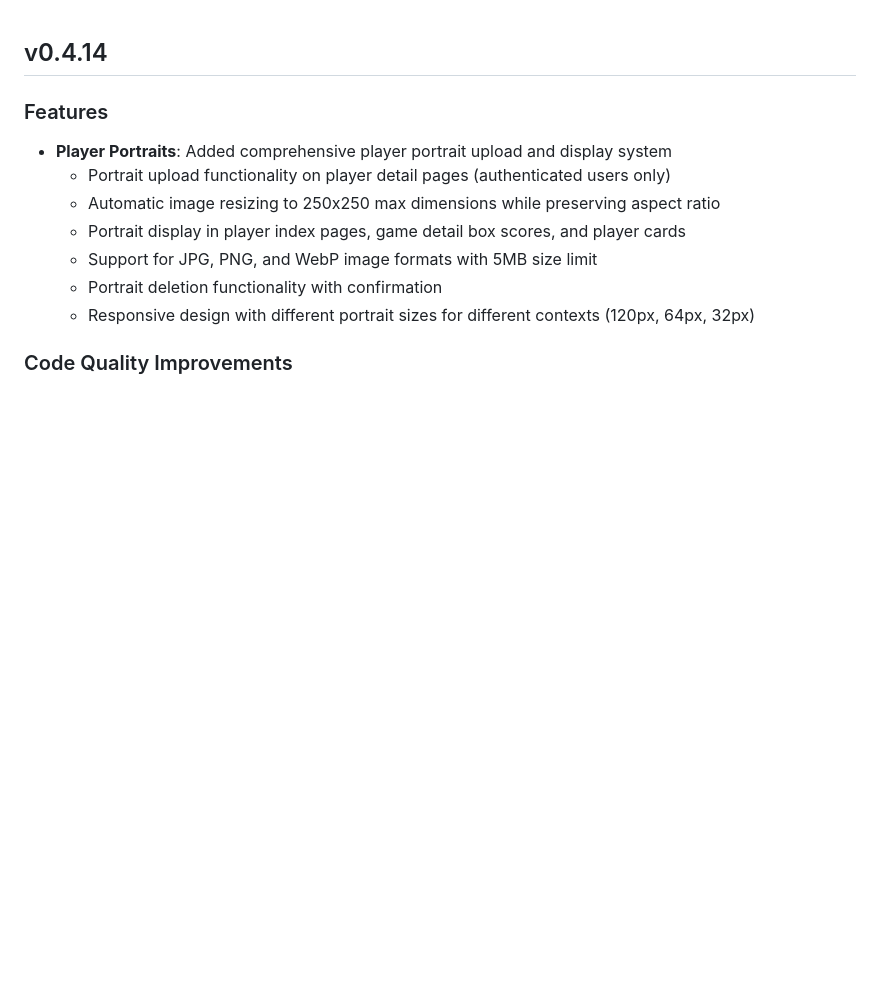
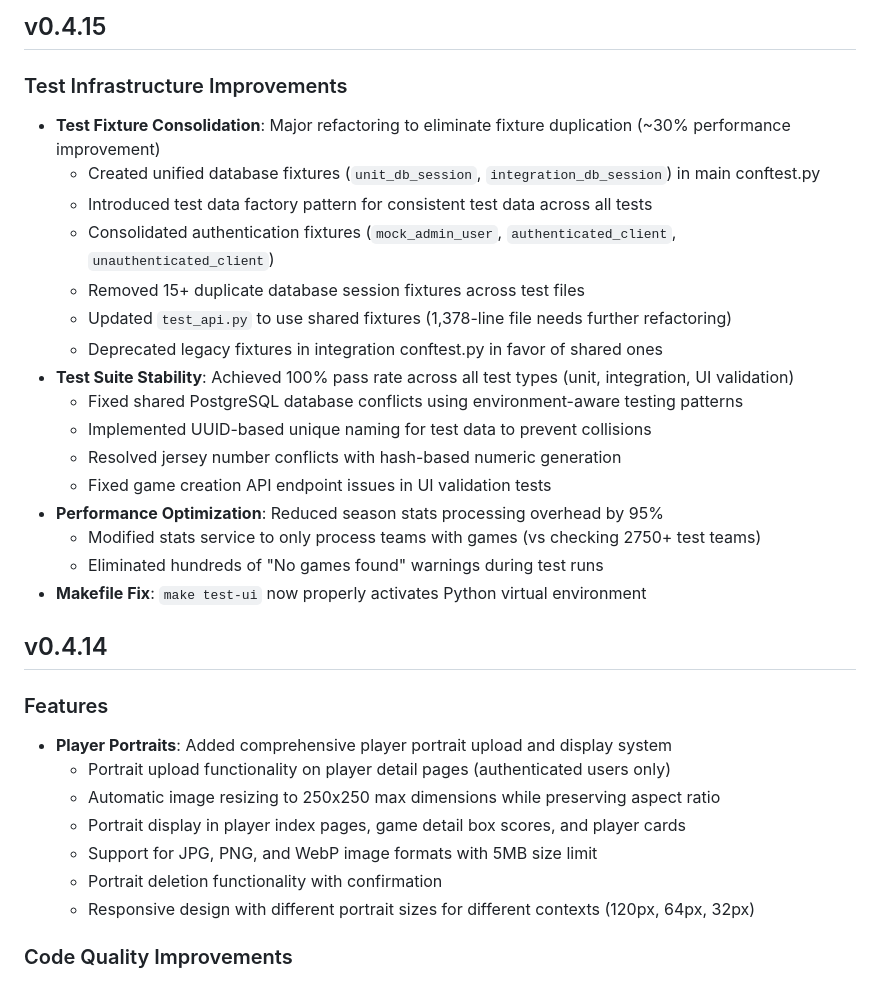
Before and after one commit to HighwayofLife/basketball-stats-tracker, a Markdown page: CHANGELOG.md, the part around the change. GitHub-like rendering; blank space fills up the shorter version.

```diff
--- a/CHANGELOG.md
+++ b/CHANGELOG.md
@@ -1,3 +1,24 @@
+v0.4.15
+-------
+
+### Test Infrastructure Improvements
+- **Test Fixture Consolidation**: Major refactoring to eliminate fixture duplication (~30% performance improvement)
+  - Created unified database fixtures (`unit_db_session`, `integration_db_session`) in main conftest.py
+  - Introduced test data factory pattern for consistent test data across all tests
+  - Consolidated authentication fixtures (`mock_admin_user`, `authenticated_client`, `unauthenticated_client`)
+  - Removed 15+ duplicate database session fixtures across test files
+  - Updated `test_api.py` to use shared fixtures (1,378-line file needs further refactoring)
+  - Deprecated legacy fixtures in integration conftest.py in favor of shared ones
+- **Test Suite Stability**: Achieved 100% pass rate across all test types (unit, integration, UI validation)
+  - Fixed shared PostgreSQL database conflicts using environment-aware testing patterns
+  - Implemented UUID-based unique naming for test data to prevent collisions
+  - Resolved jersey number conflicts with hash-based numeric generation
+  - Fixed game creation API endpoint issues in UI validation tests
+- **Performance Optimization**: Reduced season stats processing overhead by 95%
+  - Modified stats service to only process teams with games (vs checking 2750+ test teams)
+  - Eliminated hundreds of "No games found" warnings during test runs
+- **Makefile Fix**: `make test-ui` now properly activates Python virtual environment
+
 v0.4.14
 -------
 
```
Also changed, not shown: README.md (+4 -4 lines), favicon.png (added), 3 other files.
